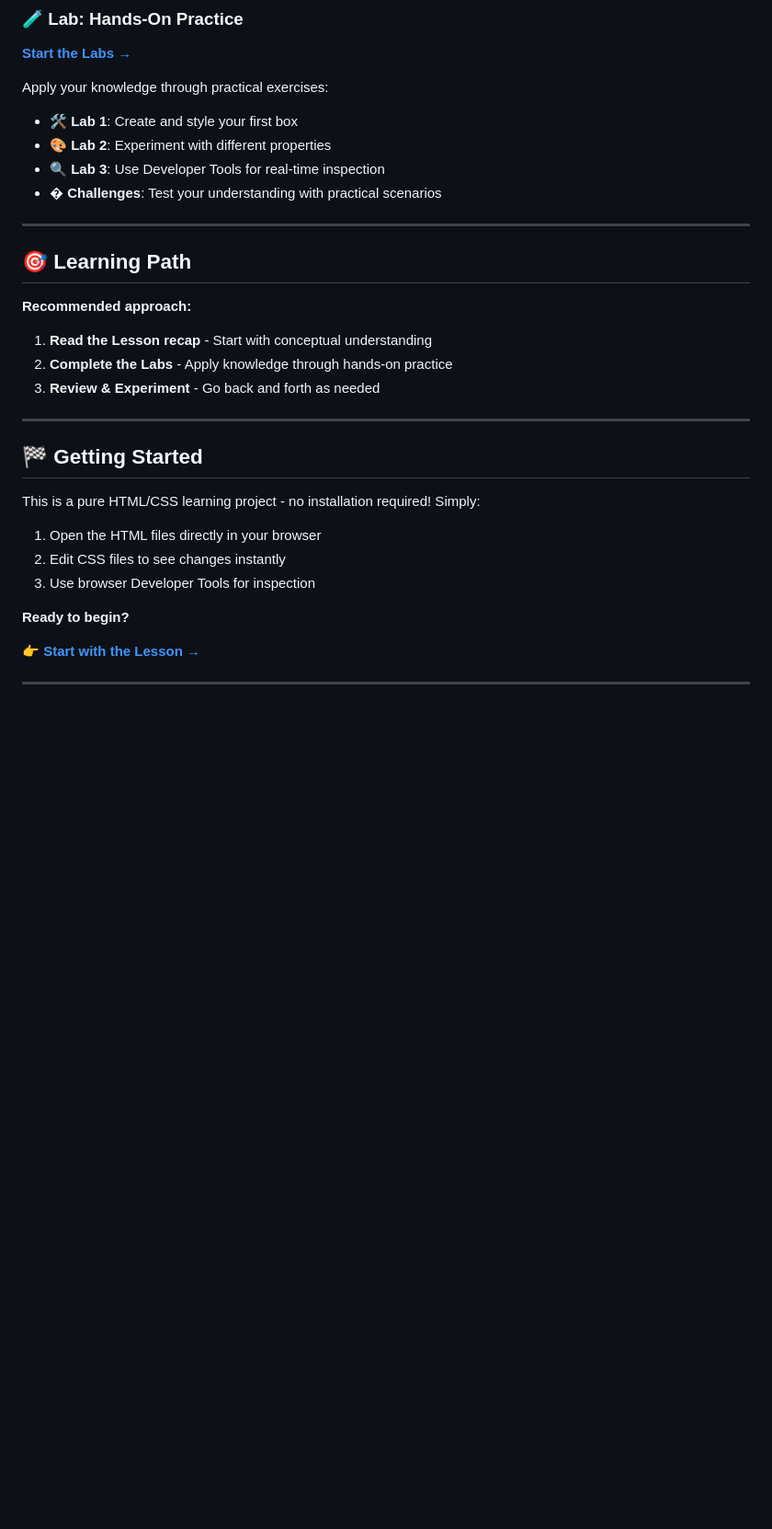
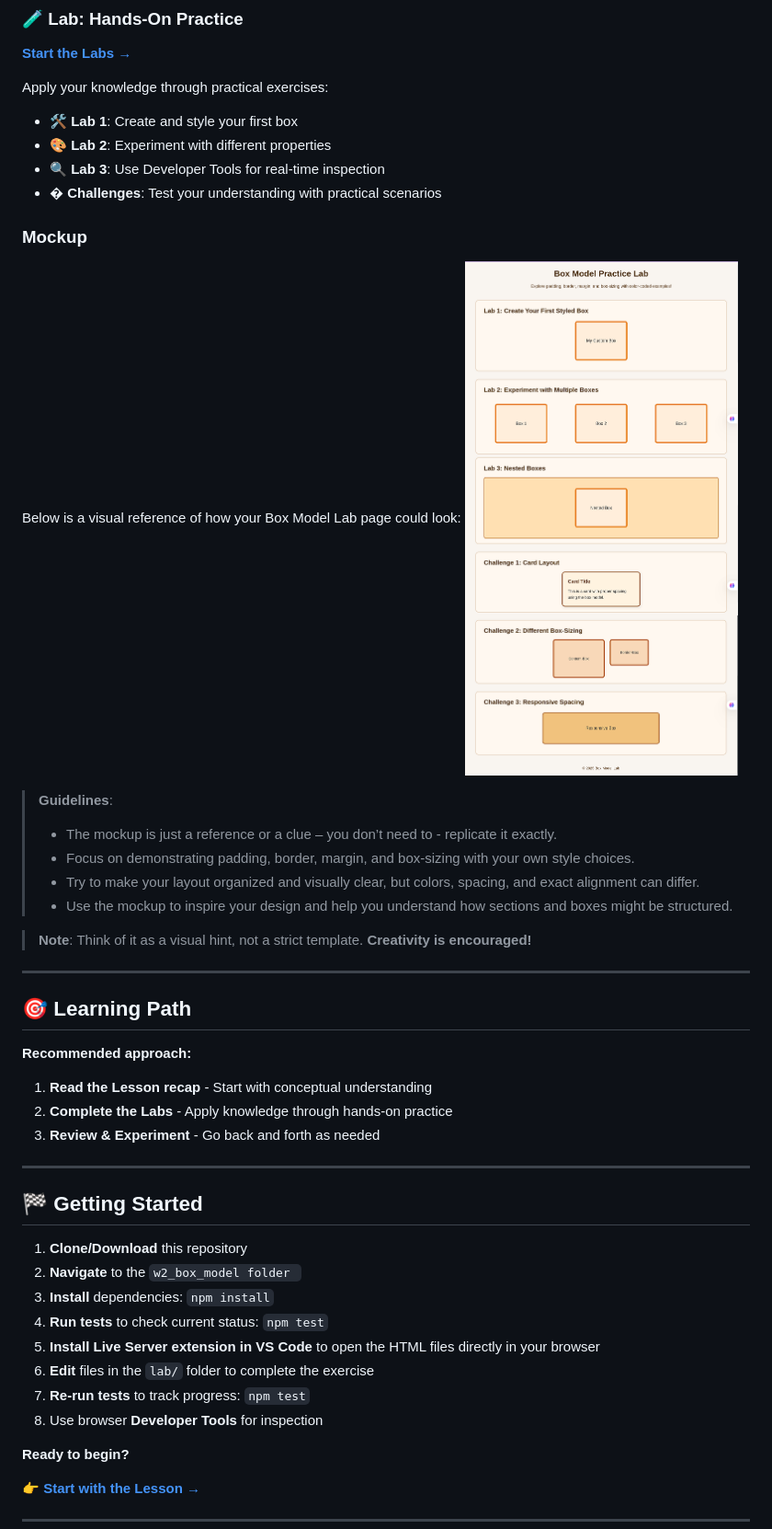
Before and after one commit to onja-org/w2_box_model, a Markdown page: README.md, the part around the change. Shown at 92% size. Drawn GitHub-style; pictures changed too: assets/box-model.png (added); blank space fills up the shorter version.

Commit message:
add testing and update readme

```diff
--- a/README.md
+++ b/README.md
@@ -29,6 +29,18 @@ Apply your knowledge through practical exercises:
 - 🔍 **Lab 3**: Use Developer Tools for real-time inspection
 - � **Challenges**: Test your understanding with practical scenarios
 
+### Mockup
+Below is a visual reference of how your Box Model Lab page could look:
+![box-modal-mockup](/assets/box-model.png)
+
+> **Guidelines**:
+> - The mockup is just a reference or a clue – you don’t need to - replicate it exactly.
+> - Focus on demonstrating padding, border, margin, and box-sizing with your own style choices.
+> - Try to make your layout organized and visually clear, but colors, spacing, and exact alignment can differ.
+> - Use the mockup to inspire your design and help you understand how sections and boxes might be structured.
+
+
+>**Note**: Think of it as a visual hint, not a strict template. **Creativity is encouraged!**
 ---
 
 ## 🎯 Learning Path
@@ -43,11 +55,14 @@ Apply your knowledge through practical exercises:
 
 ## 🏁 Getting Started
 
-This is a pure HTML/CSS learning project - no installation required! Simply:
-
-1. Open the HTML files directly in your browser
-2. Edit CSS files to see changes instantly
-3. Use browser Developer Tools for inspection
+1. **Clone/Download** this repository
+2. **Navigate** to the `w2_box_model folder `
+3. **Install** dependencies: `npm install`
+4. **Run tests** to check current status: `npm test`
+5. **Install Live Server extension in VS Code** to open the HTML files directly in your browser
+6. **Edit** files in the `lab/` folder to complete the exercise
+7. **Re-run tests** to track progress: `npm test`
+8. Use browser **Developer Tools** for inspection
 
 **Ready to begin?**
 
```
Also changed, not shown: lab/README.md (+1 -1 lines), 3 other files.
